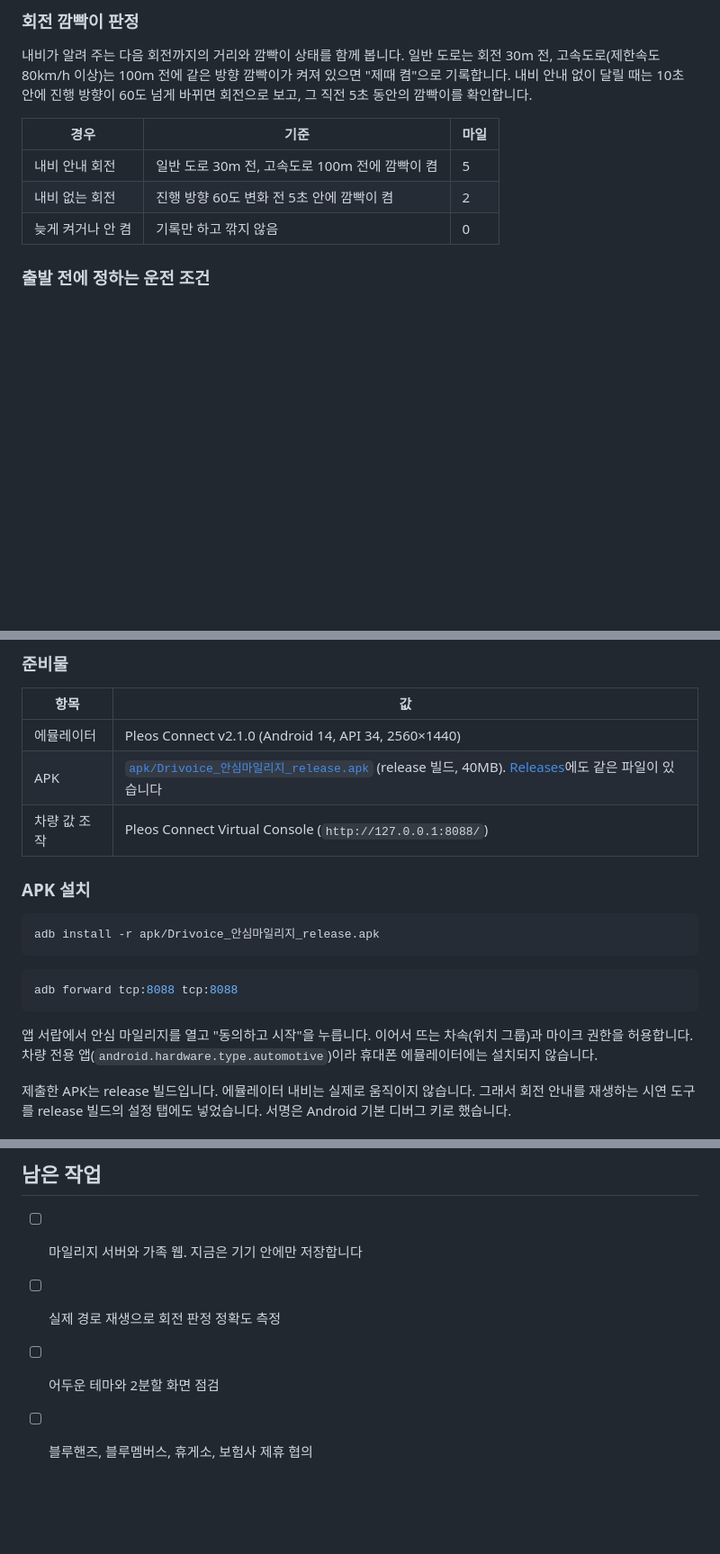
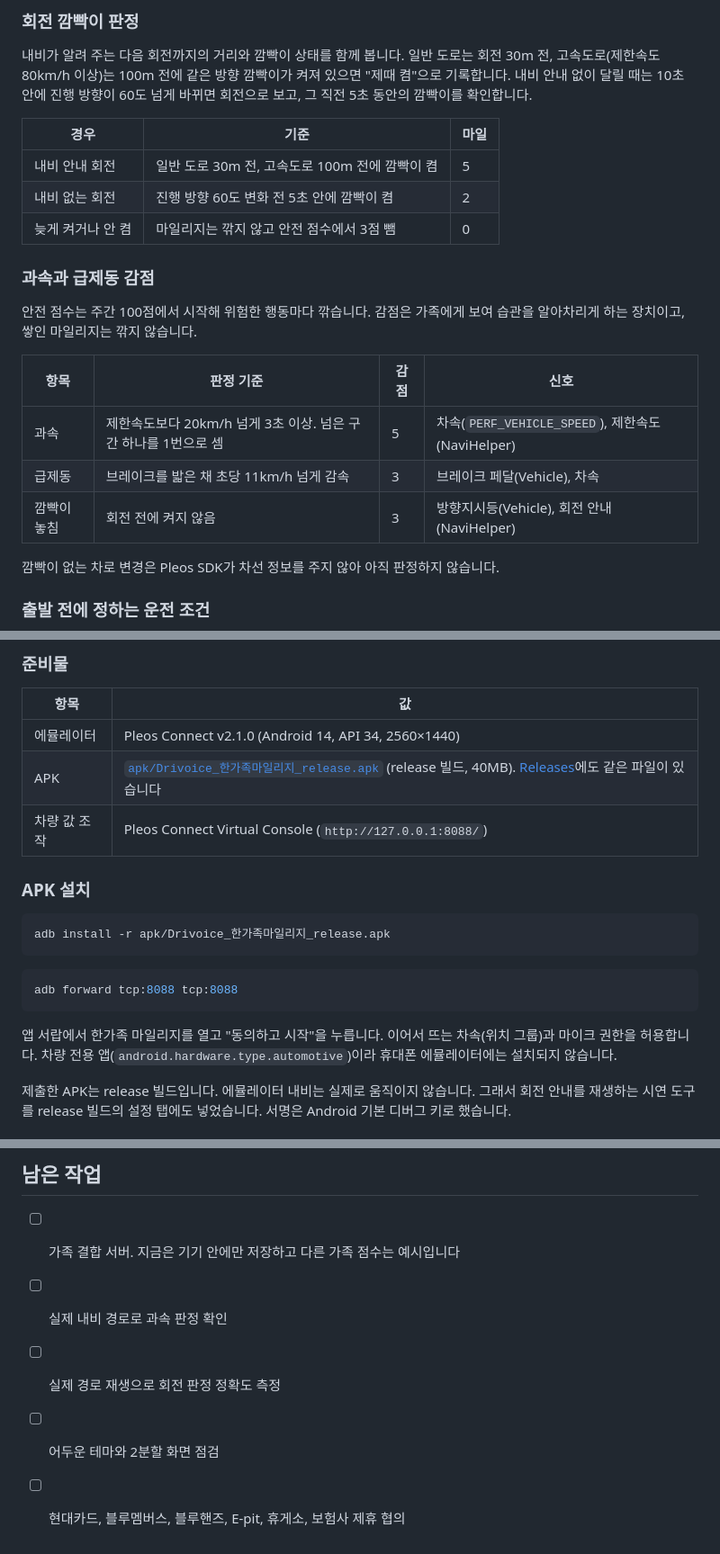
Before and after one commit to wjdtkdgns777/blue-family, a Markdown page: README.md, 3 parts joined by grey strips. Shown at 90% size. Drawn GitHub-style; blank space fills up the shorter version.

````diff
--- a/README.md
+++ b/README.md
@@ -77,7 +79,19 @@
 |---|---|---|
 | 내비 안내 회전 | 일반 도로 30m 전, 고속도로 100m 전에 깜빡이 켬 | 5 |
 | 내비 없는 회전 | 진행 방향 60도 변화 전 5초 안에 깜빡이 켬 | 2 |
-| 늦게 켜거나 안 켬 | 기록만 하고 깎지 않음 | 0 |
+| 늦게 켜거나 안 켬 | 마일리지는 깎지 않고 안전 점수에서 3점 뺌 | 0 |
+
+### 과속과 급제동 감점
+
+안전 점수는 주간 100점에서 시작해 위험한 행동마다 깎습니다. 감점은 가족에게 보여 습관을 알아차리게 하는 장치이고, 쌓인 마일리지는 깎지 않습니다.
+
+| 항목 | 판정 기준 | 감점 | 신호 |
+|---|---|---|---|
+| 과속 | 제한속도보다 20km/h 넘게 3초 이상. 넘은 구간 하나를 1번으로 셈 | 5 | 차속(`PERF_VEHICLE_SPEED`), 제한속도(NaviHelper) |
+| 급제동 | 브레이크를 밟은 채 초당 11km/h 넘게 감속 | 3 | 브레이크 페달(Vehicle), 차속 |
+| 깜빡이 놓침 | 회전 전에 켜지 않음 | 3 | 방향지시등(Vehicle), 회전 안내(NaviHelper) |
+
+깜빡이 없는 차로 변경은 Pleos SDK가 차선 정보를 주지 않아 아직 판정하지 않습니다.
 
 ### 출발 전에 정하는 운전 조건
 
@@ -179,20 +207,20 @@ Pleos 디자인 가이드의 값을 그대로 토큰으로 옮겼습니다(`ui/T
 | 항목 | 값 |
 |---|---|
 | 에뮬레이터 | Pleos Connect v2.1.0 (Android 14, API 34, 2560×1440) |
-| APK | [`apk/Drivoice_안심마일리지_release.apk`](apk/Drivoice_안심마일리지_release.apk) (release 빌드, 40MB). [Releases](https://github.com/wjdtkdgns777/ansim-mileage-private/releases/latest)에도 같은 파일이 있습니다 |
+| APK | [`apk/Drivoice_한가족마일리지_release.apk`](apk/Drivoice_한가족마일리지_release.apk) (release 빌드, 40MB). [Releases](https://github.com/wjdtkdgns777/ansim-mileage-private/releases/latest)에도 같은 파일이 있습니다 |
 | 차량 값 조작 | Pleos Connect Virtual Console (`http://127.0.0.1:8088/`) |
 
 ### APK 설치
 
 ```bash
-adb install -r apk/Drivoice_안심마일리지_release.apk
+adb install -r apk/Drivoice_한가족마일리지_release.apk
 ```
 
 ```bash
 adb forward tcp:8088 tcp:8088
 ```
 
-앱 서랍에서 안심 마일리지를 열고 "동의하고 시작"을 누릅니다. 이어서 뜨는 차속(위치 그룹)과 마이크 권한을 허용합니다. 차량 전용 앱(`android.hardware.type.automotive`)이라 휴대폰 에뮬레이터에는 설치되지 않습니다.
+앱 서랍에서 한가족 마일리지를 열고 "동의하고 시작"을 누릅니다. 이어서 뜨는 차속(위치 그룹)과 마이크 권한을 허용합니다. 차량 전용 앱(`android.hardware.type.automotive`)이라 휴대폰 에뮬레이터에는 설치되지 않습니다.
 
 제출한 APK는 release 빌드입니다. 에뮬레이터 내비는 실제로 움직이지 않습니다. 그래서 회전 안내를 재생하는 시연 도구를 release 빌드의 설정 탭에도 넣었습니다. 서명은 Android 기본 디버그 키로 했습니다.
 
@@ -320,7 +348,8 @@ flowchart LR
 
 ## 남은 작업
 
-- [ ] 마일리지 서버와 가족 웹. 지금은 기기 안에만 저장합니다
+- [ ] 가족 결합 서버. 지금은 기기 안에만 저장하고 다른 가족 점수는 예시입니다
+- [ ] 실제 내비 경로로 과속 판정 확인
 - [ ] 실제 경로 재생으로 회전 판정 정확도 측정
 - [ ] 어두운 테마와 2분할 화면 점검
-- [ ] 블루핸즈, 블루멤버스, 휴게소, 보험사 제휴 협의
+- [ ] 현대카드, 블루멤버스, 블루핸즈, E-pit, 휴게소, 보험사 제휴 협의
````
Also changed, not shown: other parts of README.md (+43 -27 lines), .github/readme/06-uses.png, .github/readme/07-family.png.
